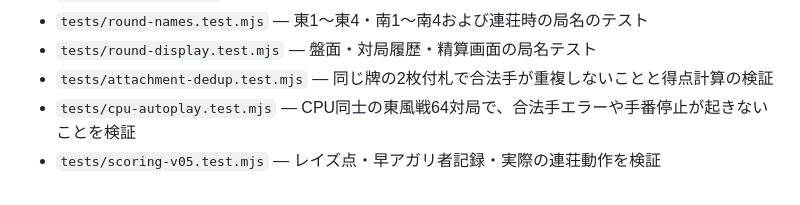
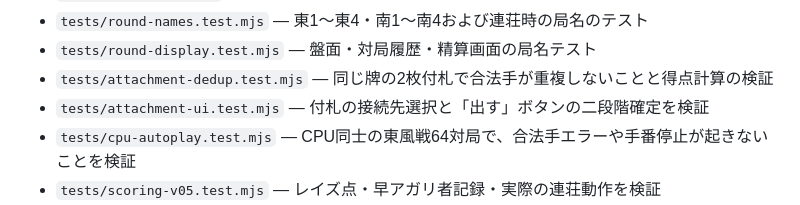
Before and after one commit to redpeacock78/quad-six, a Markdown page: README.md, the part around the change. Drawn GitHub-style.

Commit message:
docs: describe explicit attachment confirmation and UI regression tests

```diff
--- a/README.md
+++ b/README.md
@@ -92,6 +92,7 @@ npm run build:standalone
 - `tests/round-names.test.mjs` — 東1〜東4・南1〜南4および連荘時の局名のテスト
 - `tests/round-display.test.mjs` — 盤面・対局履歴・精算画面の局名テスト
 - `tests/attachment-dedup.test.mjs` — 同じ牌の2枚付札で合法手が重複しないことと得点計算の検証
+- `tests/attachment-ui.test.mjs` — 付札の接続先選択と「出す」ボタンの二段階確定を検証
 - `tests/cpu-autoplay.test.mjs` — CPU同士の東風戦64対局で、合法手エラーや手番停止が起きないことを検証
 - `tests/scoring-v05.test.mjs` — レイズ点・早アガリ者記録・実際の連荘動作を検証
 - `tests/board-review.test.mjs` — 相手牌の秘匿表示・終局盤面レビューのテスト
```
